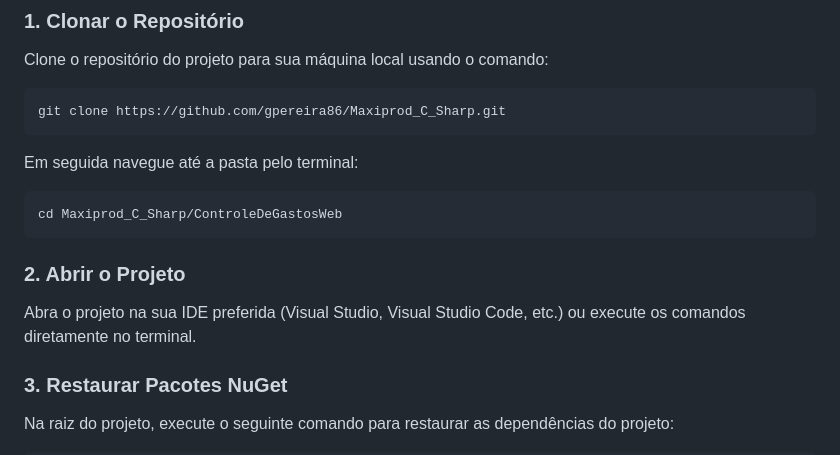
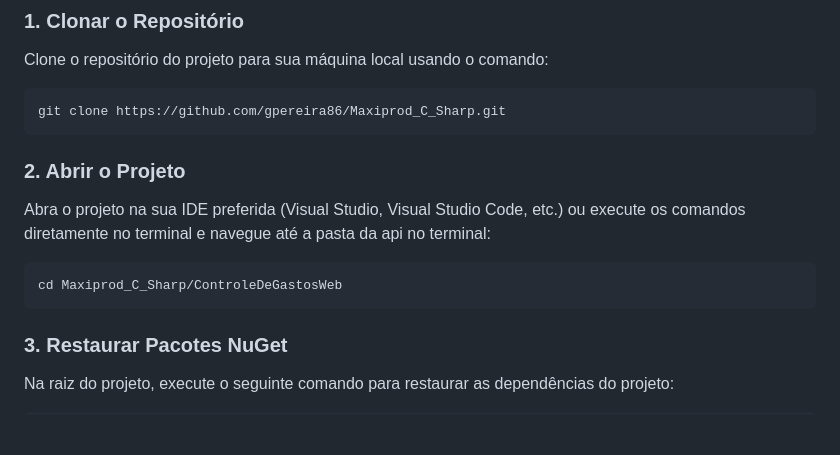
Before and after one commit to gpereira86/Maxiprod_C_Sharp, a Markdown page: ControleDeGastosWeb/README.md, the part around the change. Drawn GitHub-style; blank space fills up the shorter version.

````diff
--- a/ControleDeGastosWeb/README.md
+++ b/ControleDeGastosWeb/README.md
@@ -19,14 +19,13 @@ Clone o repositório do projeto para sua máquina local usando o comando:
 git clone https://github.com/gpereira86/Maxiprod_C_Sharp.git
 ```
 
-Em seguida navegue até a pasta pelo terminal:
+### 2. Abrir o Projeto
+
+Abra o projeto na sua IDE preferida (Visual Studio, Visual Studio Code, etc.) ou execute os comandos diretamente no terminal e navegue até a pasta da api no terminal:
+
 ```bash
 cd Maxiprod_C_Sharp/ControleDeGastosWeb
 ```
-
-### 2. Abrir o Projeto
-
-Abra o projeto na sua IDE preferida (Visual Studio, Visual Studio Code, etc.) ou execute os comandos diretamente no terminal.
 
 ### 3. Restaurar Pacotes NuGet
 
````
